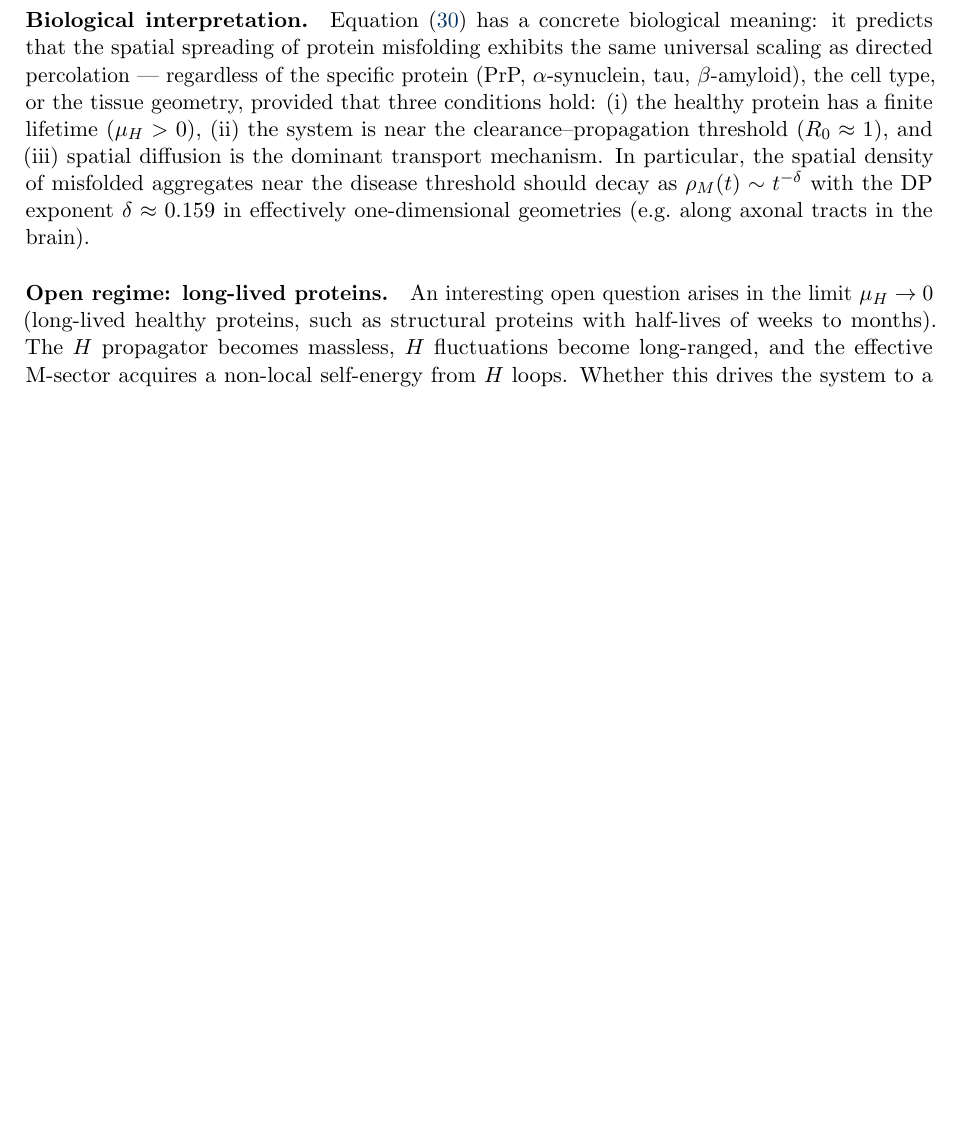
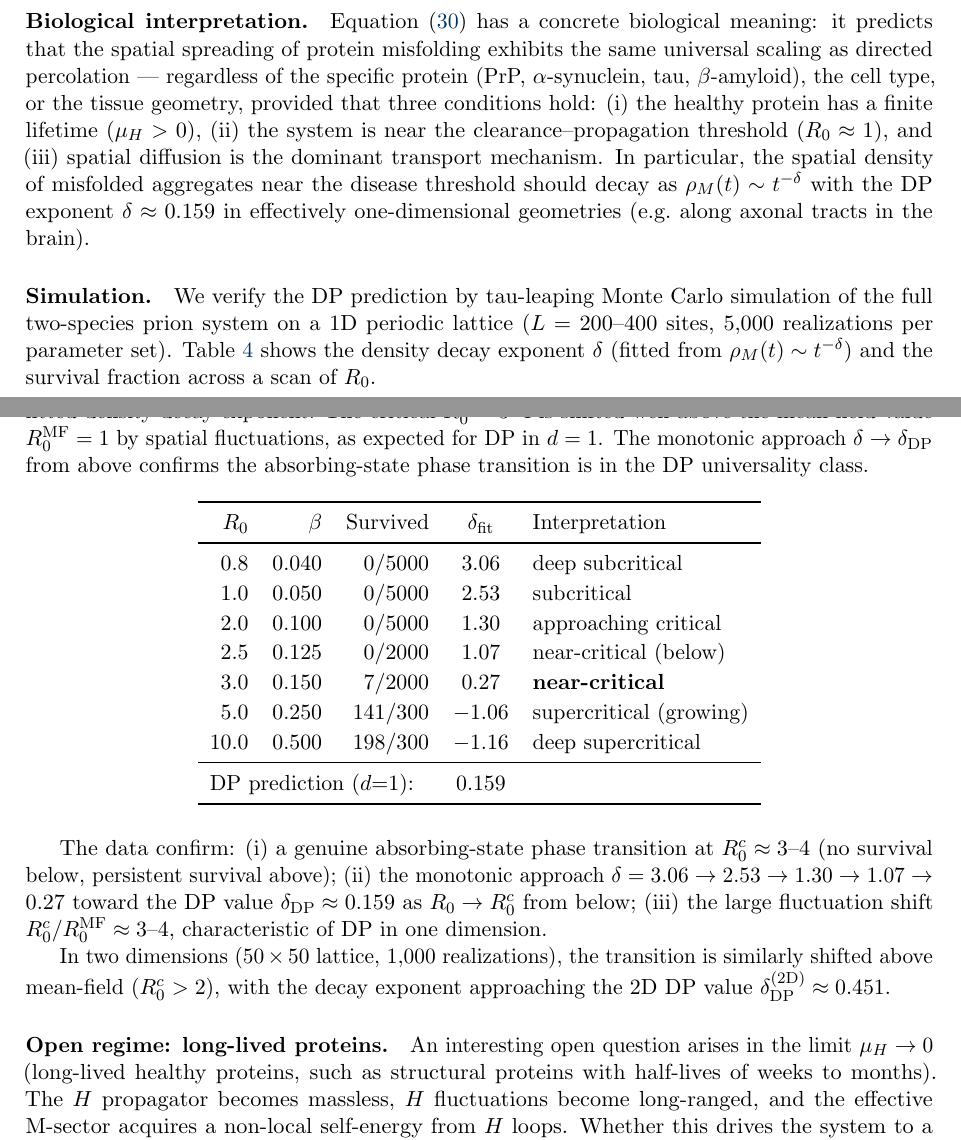
Before and after one commit to Percolation-Labs/math-i-like, a LaTeX paper (rdft/paper/main.tex): part of page 17 of 28 before the commit and two parts of pages 17 and 18 of 29 after it, the two joined at a grey line, cut so that both start at the same text, the shorter picture padded with empty space. Compiled offline with pdfLaTeX.

```diff
--- a/rdft/paper/main.tex
+++ b/rdft/paper/main.tex
@@ -1202,6 +1206,54 @@
 near the disease threshold should decay as $\rho_M(t) \sim t^{-\delta}$
 with the DP exponent $\delta \approx 0.159$ in effectively
 one-dimensional geometries (e.g.\ along axonal tracts in the brain).
+
+\paragraph{Simulation.}
+We verify the DP prediction by tau-leaping Monte Carlo simulation of the
+full two-species prion system on a 1D periodic lattice ($L = 200$--$400$
+sites, $5{,}000$ realizations per parameter set). Table~\ref{tab:prion_sim}
+shows the density decay exponent $\delta$ (fitted from $\rho_M(t) \sim
+t^{-\delta}$) and the survival fraction across a scan of~$R_0$.
+
+\begin{table}[H]
+\centering
+\caption{Prion propagation on a 1D lattice: scan of $R_0$ from subcritical
+to supercritical. $\delta$ is the fitted density decay exponent.
+The critical $R_0^c \approx 3$--$4$ is shifted well above the mean-field
+value $R_0^{\rm MF} = 1$ by spatial fluctuations, as expected for DP
+in $d = 1$. The monotonic approach $\delta \to \delta_{\rm DP}$
+from above confirms the absorbing-state phase transition is in the
+DP universality class.}
+\label{tab:prion_sim}
+\renewcommand{\arraystretch}{1.1}
+\begin{tabular}{rrrcl}
+\toprule
+$R_0$ & $\beta$ & Survived & $\delta_{\rm fit}$ & Interpretation \\
+\midrule
+0.8 & 0.040 & 0/5000 & 3.06 & deep subcritical \\
+1.0 & 0.050 & 0/5000 & 2.53 & subcritical \\
+2.0 & 0.100 & 0/5000 & 1.30 & approaching critical \\
+2.5 & 0.125 & 0/2000 & 1.07 & near-critical (below) \\
+3.0 & 0.150 & 7/2000 & 0.27 & \textbf{near-critical} \\
+5.0 & 0.250 & 141/300 & $-1.06$ & supercritical (growing) \\
+10.0 & 0.500 & 198/300 & $-1.16$ & deep supercritical \\
+\midrule
+\multicolumn{3}{l}{DP prediction ($d{=}1$):} & 0.159 & \\
+\bottomrule
+\end{tabular}
+\end{table}
+
+The data confirm: (i)~a genuine absorbing-state phase transition at
+$R_0^c \approx 3$--$4$ (no survival below, persistent survival above);
+(ii)~the monotonic approach $\delta = 3.06 \to 2.53 \to 1.30 \to 1.07
+\to 0.27$ toward the DP value $\delta_{\rm DP} \approx 0.159$ as
+$R_0 \to R_0^c$ from below; (iii)~the large fluctuation shift
+$R_0^c / R_0^{\rm MF} \approx 3$--$4$, characteristic of DP in one
+dimension.
+
+In two dimensions ($50 \times 50$ lattice, $1{,}000$ realizations), the
+transition is similarly shifted above mean-field ($R_0^c > 2$), with the
+decay exponent approaching the 2D DP value
+$\delta_{\rm DP}^{(2{\rm D})} \approx 0.451$.
 
 \paragraph{Open regime: long-lived proteins.}
 An interesting open question arises in the limit $\mu_H \to 0$
```
Also changed, not shown: rdft/paper/main.pdf, rdft/paper/main.tex (14 more changed lines).
